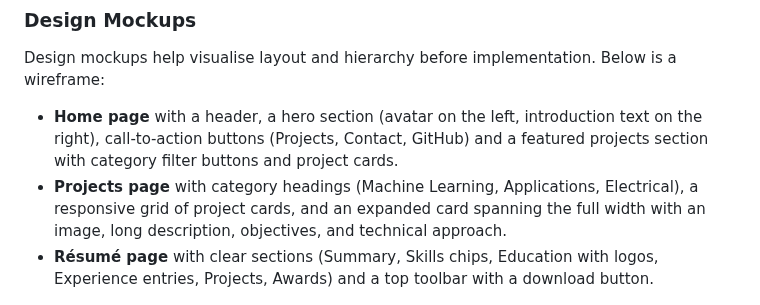
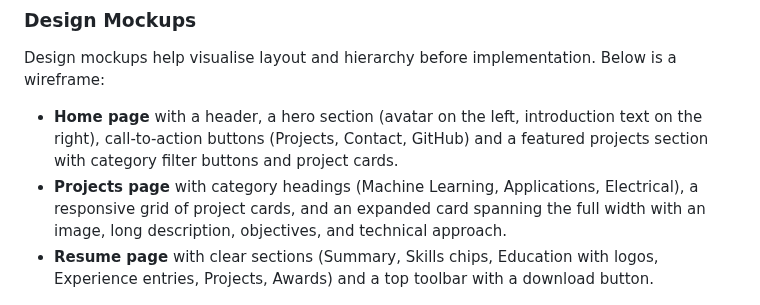
Before and after one commit to HalgasAdrian/HalgasAdrian.github.io, a Markdown page: README.md, the part around the change. GitHub-like rendering.

```diff
--- a/README.md
+++ b/README.md
@@ -53,7 +53,7 @@ Design mockups help visualise layout and hierarchy before implementation. Below
 
 - **Home page** with a header, a hero section (avatar on the left, introduction text on the right), call‑to‑action buttons (Projects, Contact, GitHub) and a featured projects section with category filter buttons and project cards.
 - **Projects page** with category headings (Machine Learning, Applications, Electrical), a responsive grid of project cards, and an expanded card spanning the full width with an image, long description, objectives, and technical approach.
-- **Résumé page** with clear sections (Summary, Skills chips, Education with logos, Experience entries, Projects, Awards) and a top toolbar with a download button.
+- **Resume page** with clear sections (Summary, Skills chips, Education with logos, Experience entries, Projects, Awards) and a top toolbar with a download button.
 
 ![Homepage wireframe screenshot](./img/Wireframe.png)
 
```
